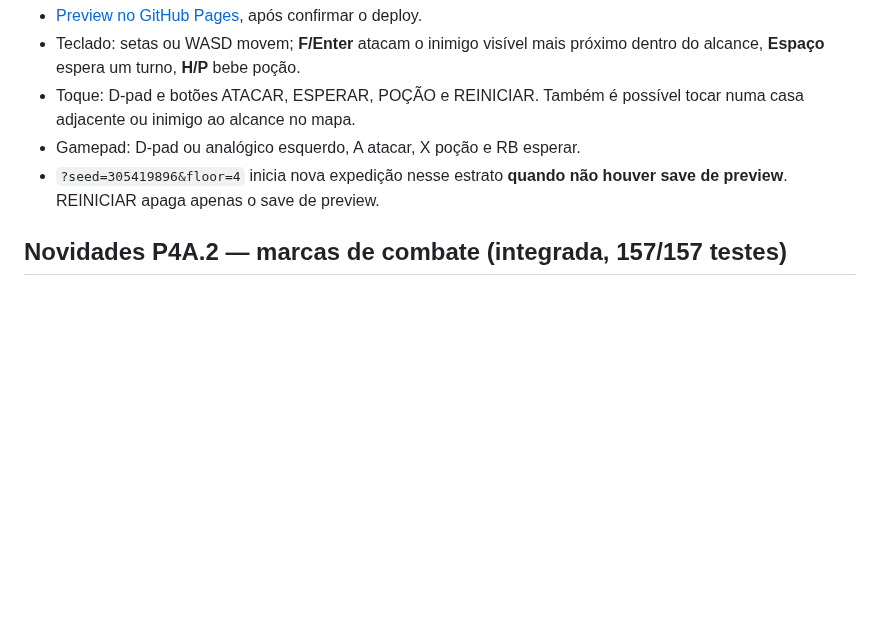
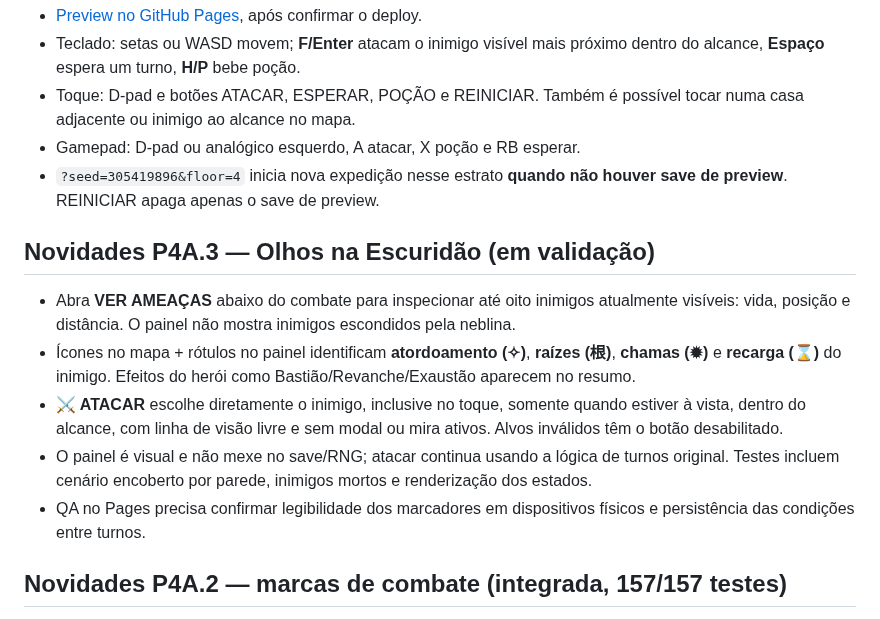
Before and after one commit to pedromaintenance/catacumbas-de-golzdov, a Markdown page: phaser-src/README.md, the part around the change. Rendered like a GitHub page; blank space fills up the shorter version.

Commit message:
docs(phaser): orientar o painel de condições e ações por toque

```diff
--- a/phaser-src/README.md
+++ b/phaser-src/README.md
@@ -14,6 +14,14 @@ no branch `main`, a workflow constrói o bundle e atualiza **somente**
 - Toque: D-pad e botões ATACAR, ESPERAR, POÇÃO e REINICIAR. Também é possível tocar numa casa adjacente ou inimigo ao alcance no mapa.
 - Gamepad: D-pad ou analógico esquerdo, A atacar, X poção e RB esperar.
 - `?seed=305419896&floor=4` inicia nova expedição nesse estrato **quando não houver save de preview**. REINICIAR apaga apenas o save de preview.
+
+## Novidades P4A.3 — Olhos na Escuridão (em validação)
+
+- Abra **VER AMEAÇAS** abaixo do combate para inspecionar até oito inimigos atualmente visíveis: vida, posição e distância. O painel não mostra inimigos escondidos pela neblina.
+- Ícones no mapa + rótulos no painel identificam **atordoamento (✧)**, **raízes (根)**, **chamas (✹)** e **recarga (⌛)** do inimigo. Efeitos do herói como Bastião/Revanche/Exaustão aparecem no resumo.
+- **⚔ ATACAR** escolhe diretamente o inimigo, inclusive no toque, somente quando estiver à vista, dentro do alcance, com linha de visão livre e sem modal ou mira ativos. Alvos inválidos têm o botão desabilitado.
+- O painel é visual e não mexe no save/RNG; atacar continua usando a lógica de turnos original. Testes incluem cenário encoberto por parede, inimigos mortos e renderização dos estados.
+- QA no Pages precisa confirmar legibilidade dos marcadores em dispositivos físicos e persistência das condições entre turnos.
 
 ## Novidades P4A.2 — marcas de combate (integrada, 157/157 testes)
 
```
